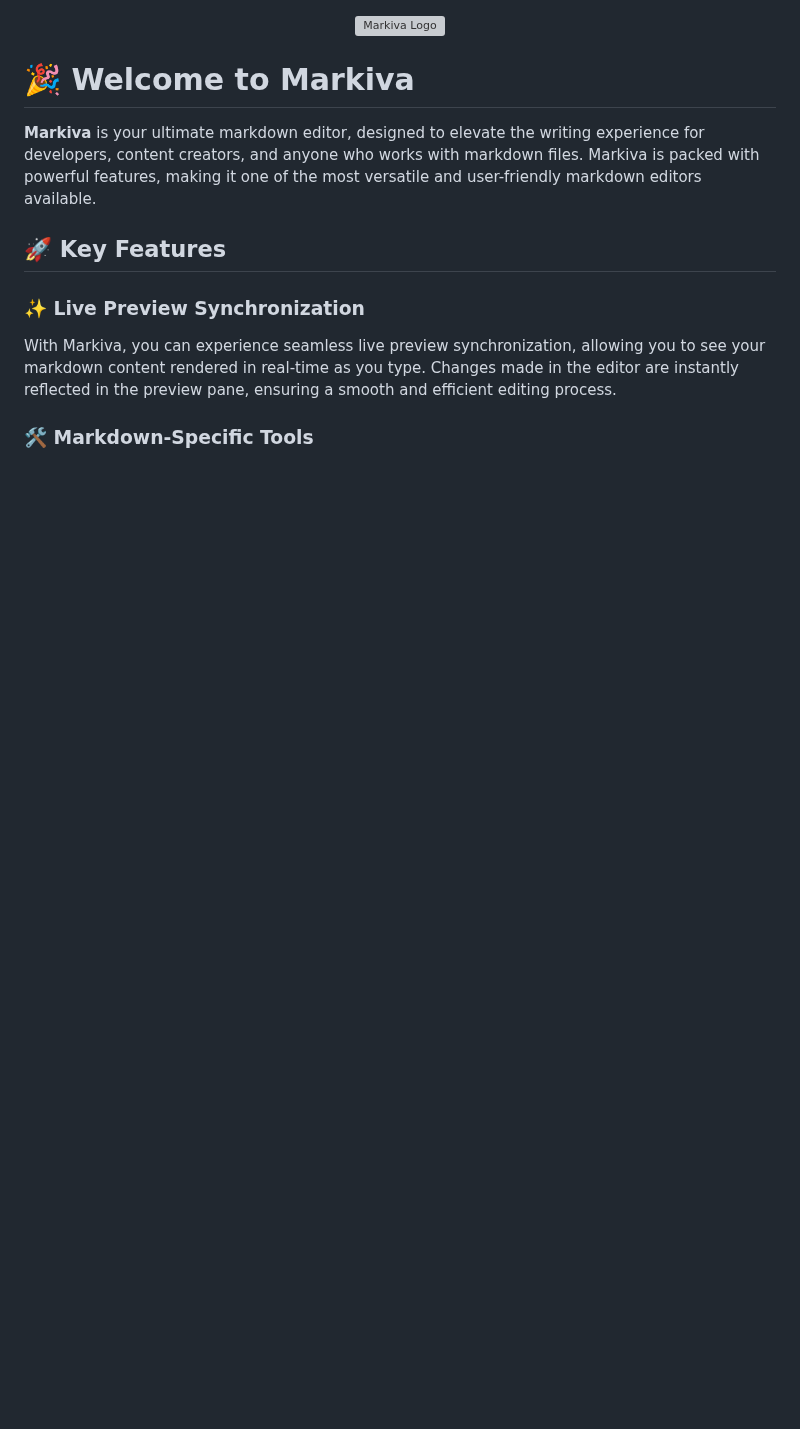
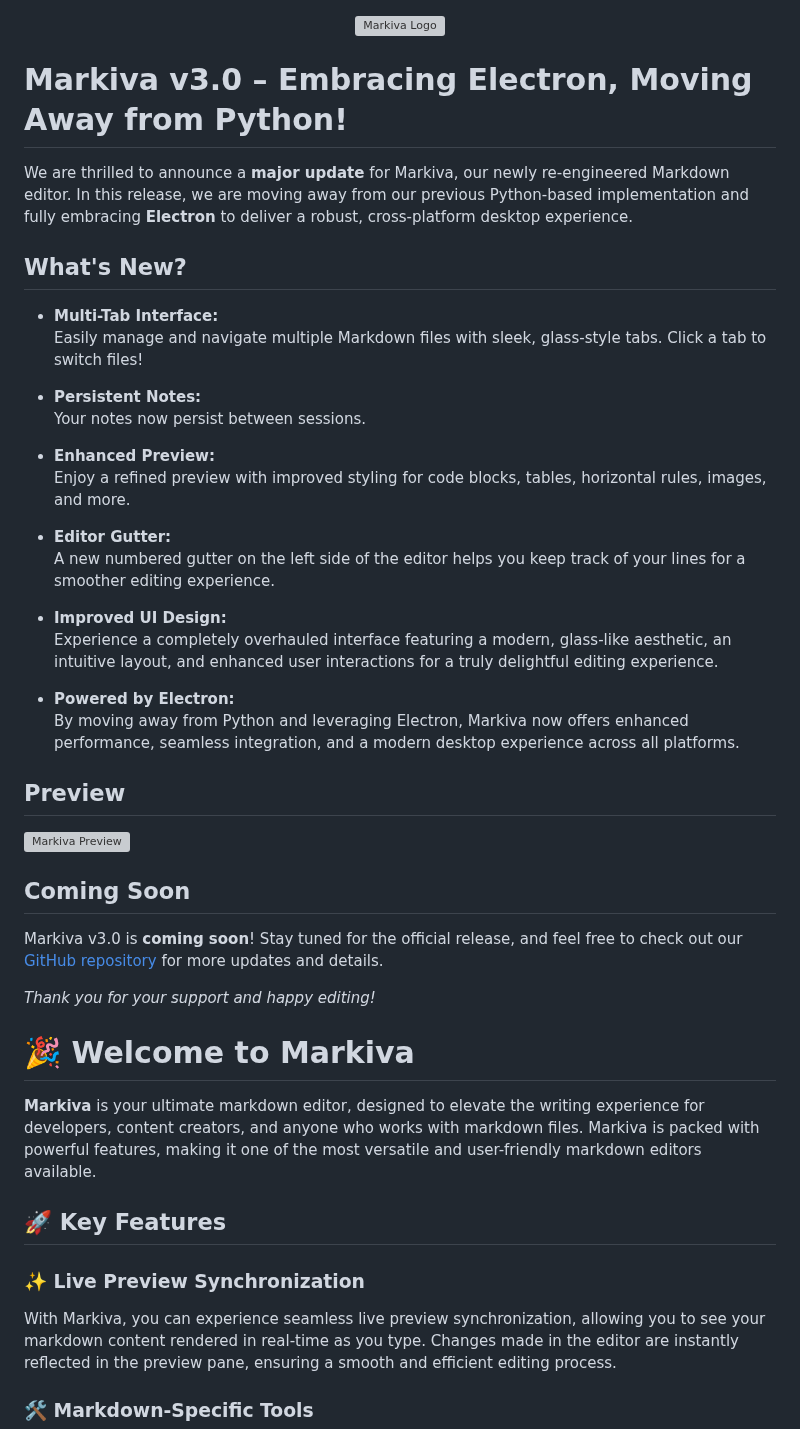
Before and after one commit to skillerious/Markiva, a Markdown page: README.md, the part around the change. GitHub-like rendering; blank space fills up the shorter version; grey boxes are pictures that could not be loaded.

```diff
--- a/README.md
+++ b/README.md
@@ -2,6 +2,44 @@
 <p align="center">
   <img src="https://i.postimg.cc/j5LRngMP/Markiva-Logo.png" alt="Markiva Logo" style="width:200px;"/>
 </p>
+
+# Markiva v3.0 – Embracing Electron, Moving Away from Python!
+
+We are thrilled to announce a **major update** for Markiva, our newly re-engineered Markdown editor. In this release, we are moving away from our previous Python-based implementation and fully embracing **Electron** to deliver a robust, cross-platform desktop experience.
+
+## What's New?
+
+- **Multi-Tab Interface:**
+  Easily manage and navigate multiple Markdown files with sleek, glass-style tabs. Click a tab to switch files!
+
+- **Persistent Notes:**
+  Your notes now persist between sessions.
+
+- **Enhanced Preview:**
+  Enjoy a refined preview with improved styling for code blocks, tables, horizontal rules, images, and more.
+
+- **Editor Gutter:**
+  A new numbered gutter on the left side of the editor helps you keep track of your lines for a smoother editing experience.
+
+- **Improved UI Design:**
+  Experience a completely overhauled interface featuring a modern, glass-like aesthetic, an intuitive layout, and enhanced user interactions for a truly delightful editing experience.
+
+- **Powered by Electron:**
+  By moving away from Python and leveraging Electron, Markiva now offers enhanced performance, seamless integration, and a modern desktop experience across all platforms.
+
+## Preview
+
+![Markiva Preview](https://github.com/skillerious/Markiva/blob/main/images/Screenshot%202025-03-19%20231912.png)
+
+## Coming Soon
+
+Markiva v3.0 is **coming soon**! Stay tuned for the official release, and feel free to check out our [GitHub repository](https://github.com/skillerious/Markiva/tree/main) for more updates and details.
+
+*Thank you for your support and happy editing!*
+
+
+
+
 
 # 🎉 Welcome to **Markiva**
 
```
